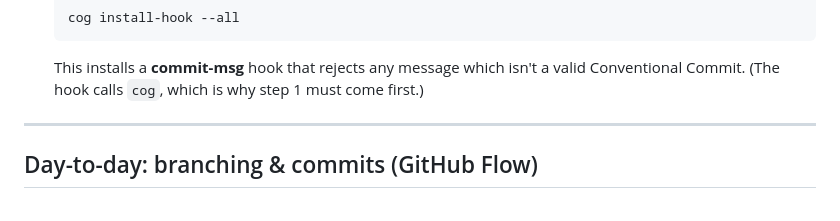
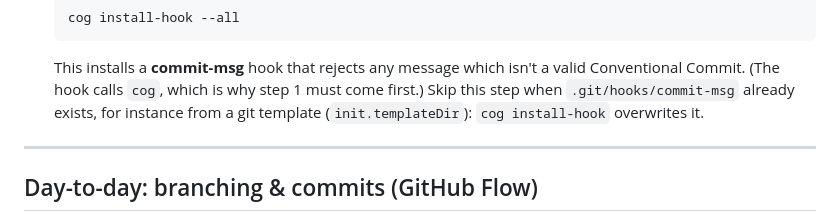
Before and after one commit to patrik-gacsal/ezmvc, a Markdown page: RELEASING.md, the part around the change. GitHub-like rendering.

Commit message:
docs: keep an existing commit-msg hook when setting up cog
Co-Authored-By: Claude Opus 5.5 <noreply@anthropic.com>

````diff
--- a/RELEASING.md
+++ b/RELEASING.md
@@ -27,6 +27,8 @@ the release binary:
    ```
    This installs a **commit-msg** hook that rejects any message which isn't a valid
    Conventional Commit. (The hook calls `cog`, which is why step 1 must come first.)
+   Skip this step when `.git/hooks/commit-msg` already exists, for instance from a git
+   template (`init.templateDir`): `cog install-hook` overwrites it.
 
 ---
 
````
